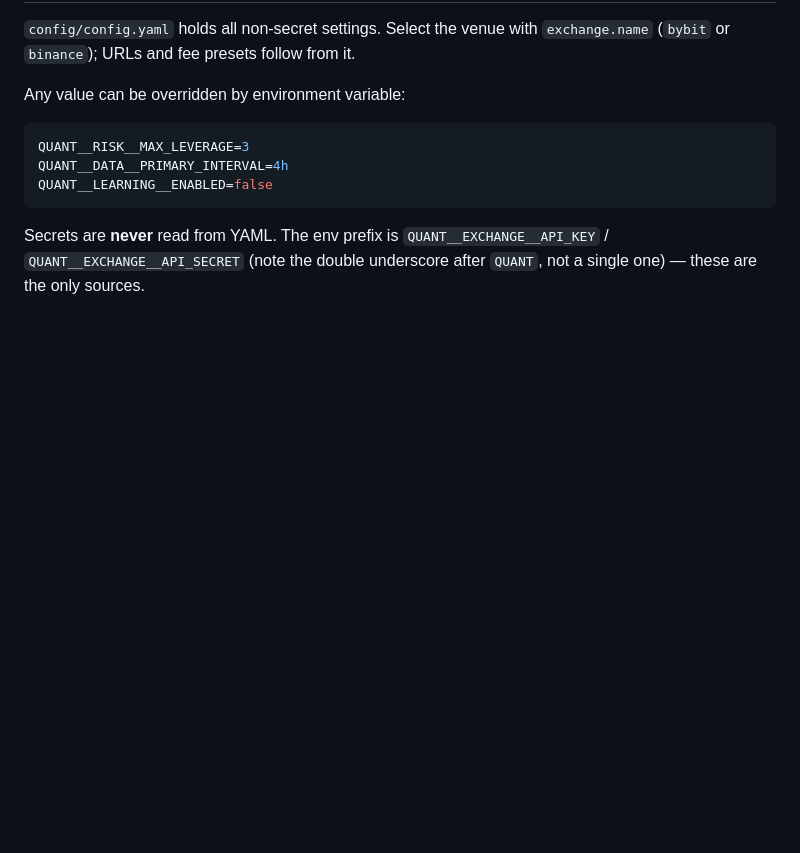
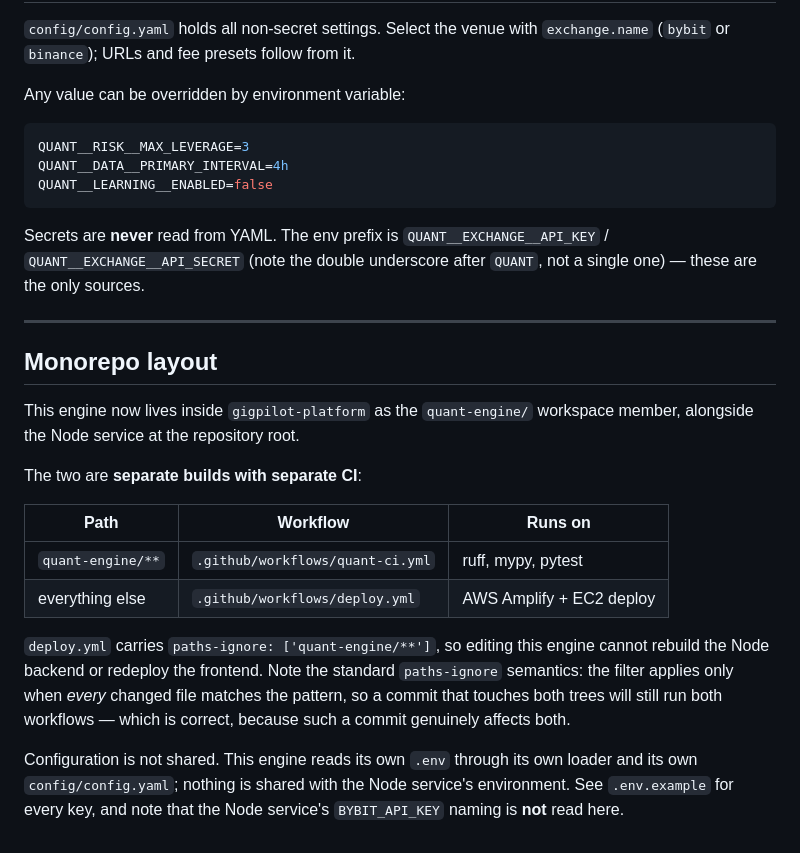
Before and after one commit to ky8402-rgb/gigpilot-platform, a Markdown page: quant-engine/README.md, the part around the change. Rendered like a GitHub page; blank space fills up the shorter version.

Commit message:
docs(quant-engine): document the monorepo layout and build separation
Touches quant-engine/** only, which also serves as a live check that deploy.yml's
paths-ignore prevents the AWS pipeline from running for engine-only changes.

```diff
--- a/quant-engine/README.md
+++ b/quant-engine/README.md
@@ -401,3 +401,28 @@ QUANT__LEARNING__ENABLED=false
 Secrets are **never** read from YAML. The env prefix is
 `QUANT__EXCHANGE__API_KEY` / `QUANT__EXCHANGE__API_SECRET` (note the double
 underscore after `QUANT`, not a single one) — these are the only sources.
+
+---
+
+## Monorepo layout
+
+This engine now lives inside `gigpilot-platform` as the `quant-engine/` workspace member,
+alongside the Node service at the repository root.
+
+The two are **separate builds with separate CI**:
+
+| Path | Workflow | Runs on |
+|---|---|---|
+| `quant-engine/**` | `.github/workflows/quant-ci.yml` | ruff, mypy, pytest |
+| everything else | `.github/workflows/deploy.yml` | AWS Amplify + EC2 deploy |
+
+`deploy.yml` carries `paths-ignore: ['quant-engine/**']`, so editing this engine cannot
+rebuild the Node backend or redeploy the frontend. Note the standard `paths-ignore`
+semantics: the filter applies only when *every* changed file matches the pattern, so a
+commit that touches both trees will still run both workflows — which is correct, because
+such a commit genuinely affects both.
+
+Configuration is not shared. This engine reads its own `.env` through its own loader and
+its own `config/config.yaml`; nothing is shared with the Node service's environment. See
+`.env.example` for every key, and note that the Node service's `BYBIT_API_KEY` naming is
+**not** read here.
```
